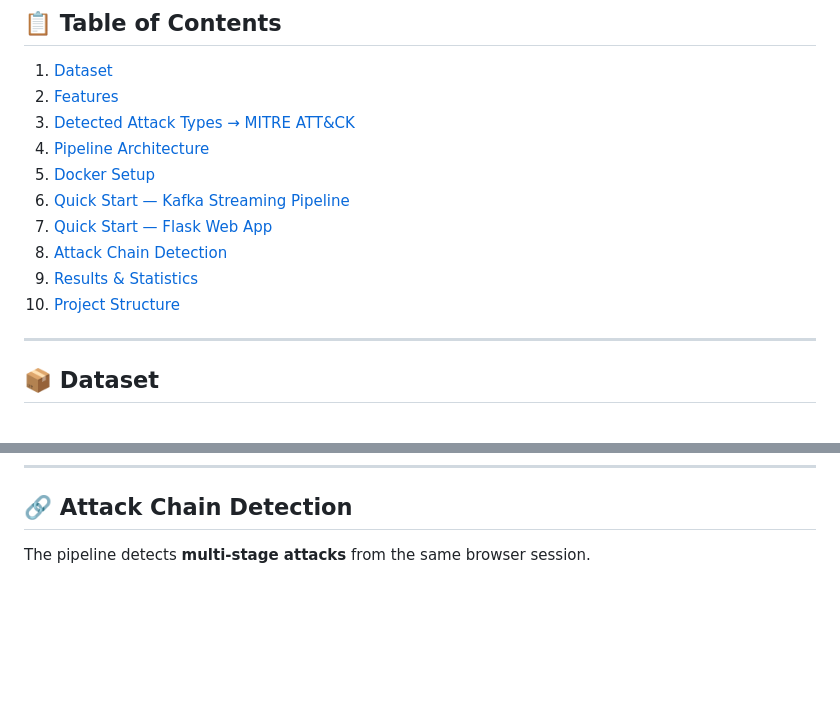
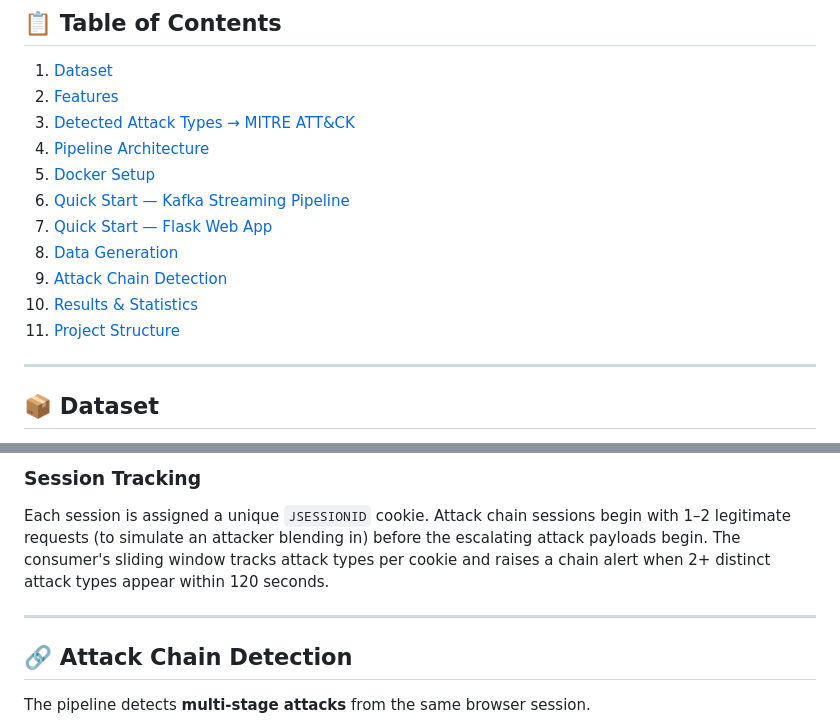
Before and after one commit to NathanBeer/cyberProj, a Markdown page: README.md, 2 parts joined by grey strips. Rendered like a GitHub page; blank space fills up the shorter version.

```diff
--- a/README.md
+++ b/README.md
@@ -24,9 +24,10 @@ a Kafka pipeline with distributed tracing. Runs fully offline — no API keys re
 5. [Docker Setup](#-docker-setup)
 6. [Quick Start — Kafka Streaming Pipeline](#-quick-start--kafka-streaming-pipeline)
 7. [Quick Start — Flask Web App](#-quick-start--flask-web-app)
-8. [Attack Chain Detection](#-attack-chain-detection)
-9. [Results & Statistics](#-results--statistics)
-10. [Project Structure](#-project-structure)
+8. [Data Generation](#-data-generation-notebook-1--producer)
+9. [Attack Chain Detection](#-attack-chain-detection)
+10. [Results & Statistics](#-results--statistics)
+11. [Project Structure](#-project-structure)
 
 ---
 
@@ -252,3 +309,12 @@ Or double-click **`run.bat`**.
+### Session Tracking
+
+Each session is assigned a unique `JSESSIONID` cookie. Attack chain sessions begin with
+1–2 legitimate requests (to simulate an attacker blending in) before the escalating
+attack payloads begin. The consumer's sliding window tracks attack types per cookie and
+raises a chain alert when 2+ distinct attack types appear within 120 seconds.
+
+---
+
 ## 🔗 Attack Chain Detection
 
 The pipeline detects **multi-stage attacks** from the same browser session.
```
Also changed, not shown: other parts of README.md (+56 -0 lines).
